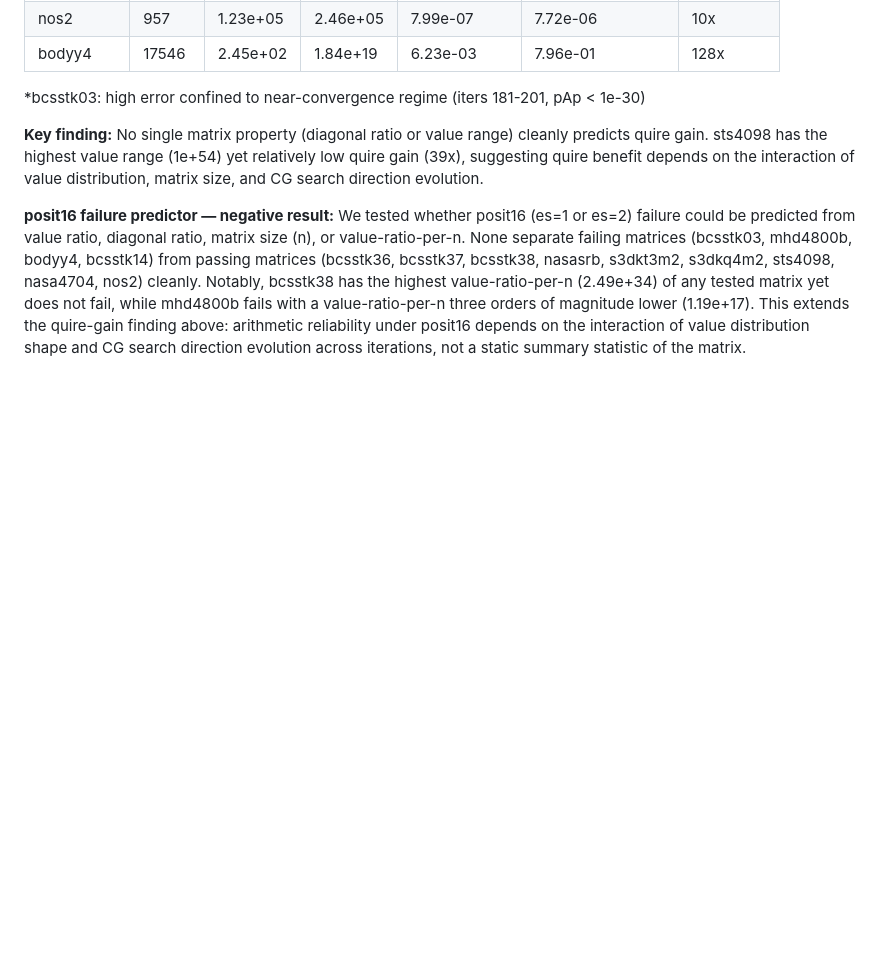
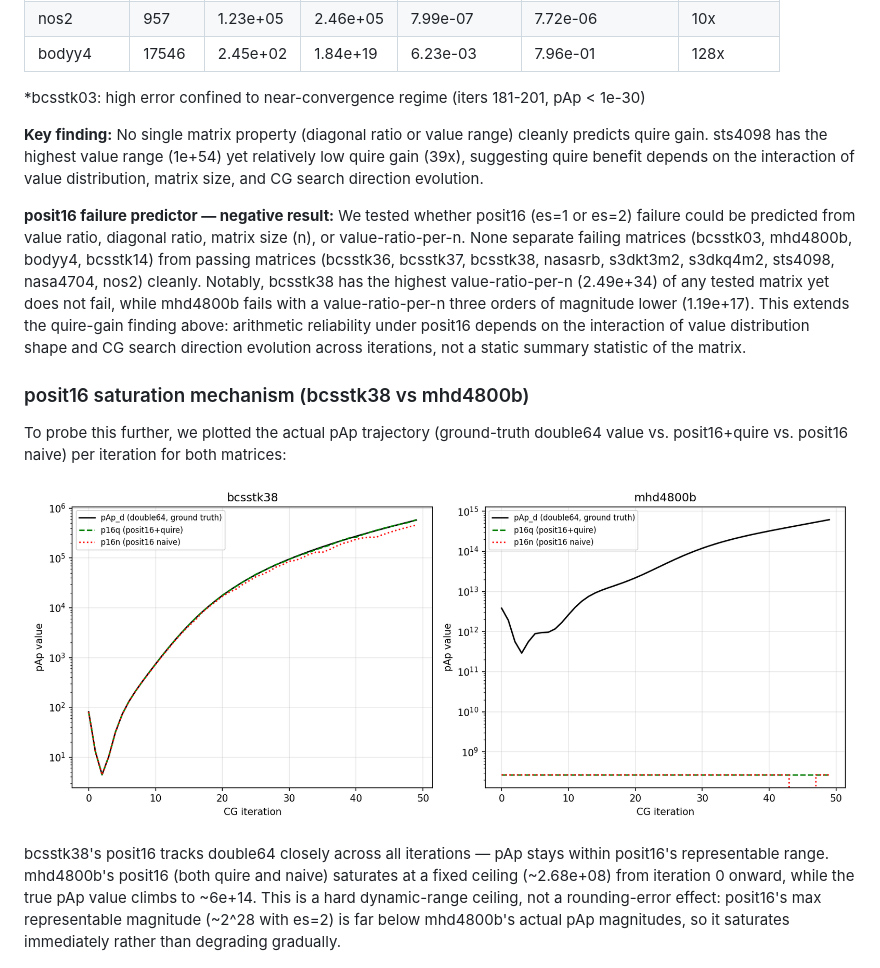
Before and after one commit to Gurleen-kansray/posit-sparse-bench, a Markdown page: README.md, the part around the change. Rendered like a GitHub page; pictures changed too: results/figures/p16_saturation_compare.png (added); blank space fills up the shorter version.

Commit message:
docs: add posit16 saturation mechanism plot (bcsstk38 vs mhd4800b)

```diff
--- a/README.md
+++ b/README.md
@@ -151,6 +151,21 @@ posit64+quire matches the double64 reference to within 1e-11 (or exactly) across
 
 **posit16 failure predictor — negative result:** We tested whether posit16 (es=1 or es=2) failure could be predicted from value ratio, diagonal ratio, matrix size (n), or value-ratio-per-n. None separate failing matrices (bcsstk03, mhd4800b, bodyy4, bcsstk14) from passing matrices (bcsstk36, bcsstk37, bcsstk38, nasasrb, s3dkt3m2, s3dkq4m2, sts4098, nasa4704, nos2) cleanly. Notably, bcsstk38 has the highest value-ratio-per-n (2.49e+34) of any tested matrix yet does not fail, while mhd4800b fails with a value-ratio-per-n three orders of magnitude lower (1.19e+17). This extends the quire-gain finding above: arithmetic reliability under posit16 depends on the interaction of value distribution shape and CG search direction evolution across iterations, not a static summary statistic of the matrix.
 
+### posit16 saturation mechanism (bcsstk38 vs mhd4800b)
+
+To probe this further, we plotted the actual pAp trajectory (ground-truth double64
+value vs. posit16+quire vs. posit16 naive) per iteration for both matrices:
+
+![posit16 saturation comparison](results/figures/p16_saturation_compare.png)
+
+bcsstk38's posit16 tracks double64 closely across all iterations — pAp stays within
+posit16's representable range. mhd4800b's posit16 (both quire and naive) saturates
+at a fixed ceiling (~2.68e+08) from iteration 0 onward, while the true pAp value
+climbs to ~6e+14. This is a hard dynamic-range ceiling, not a rounding-error effect:
+posit16's max representable magnitude (~2^28 with es=2) is far below mhd4800b's
+actual pAp magnitudes, so it saturates immediately rather than degrading gradually.
+
+
 ![Property vs quire gain](results/figures/property_vs_quire_gain.png)
 
 ## Full CG Solver Convergence
```
Also changed, not shown: 1 other file.
